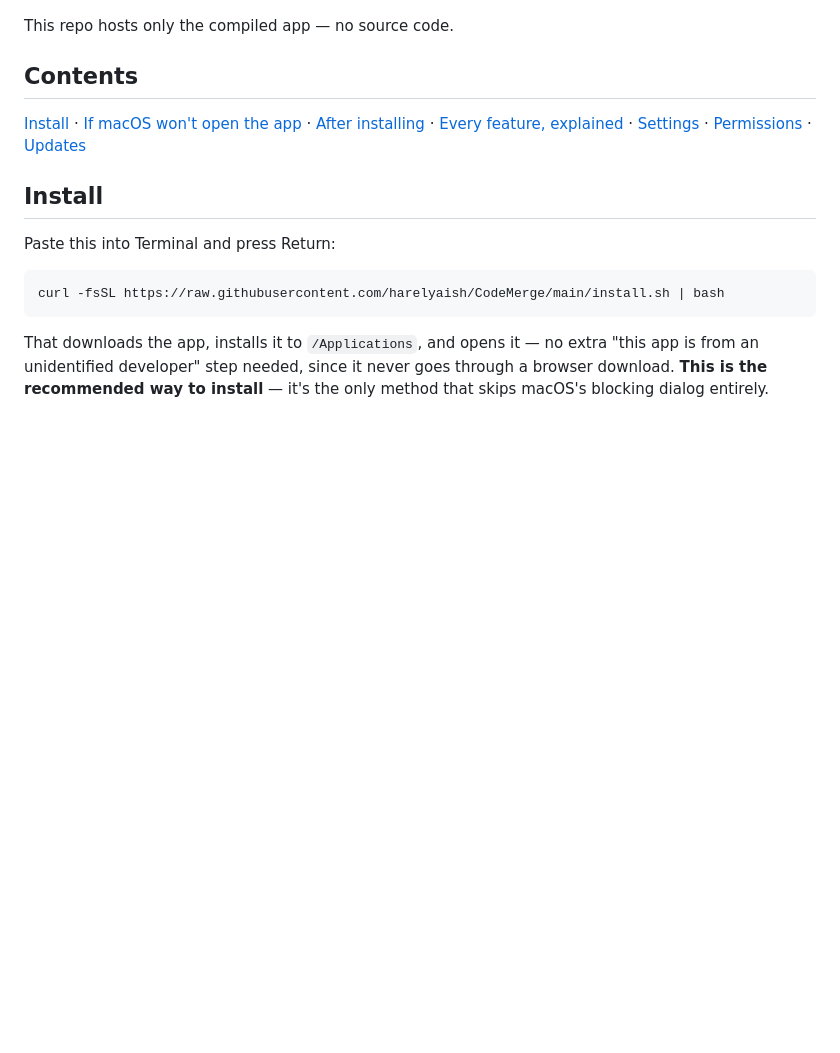
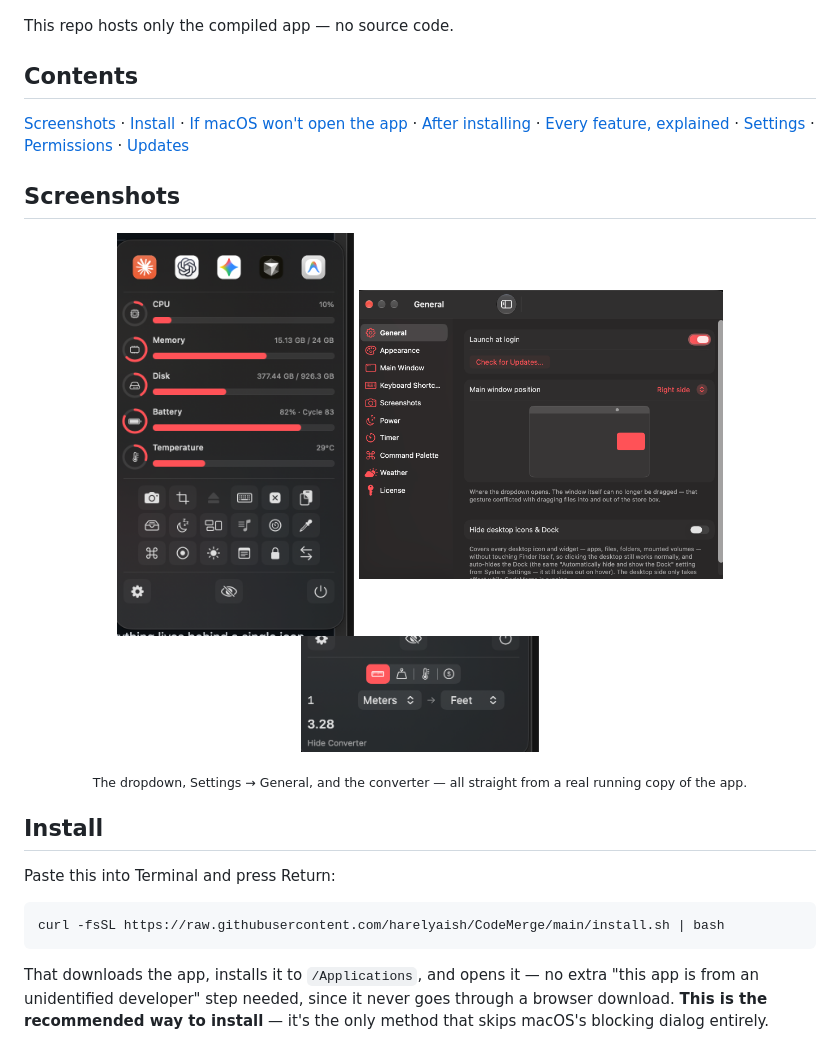
Before and after one commit to harelyaish/CodeMerge, a Markdown page: README.md, the part around the change. Rendered like a GitHub page; blank space fills up the shorter version.

Commit message:
Add real screenshots of the dropdown, Settings, and converter

```diff
--- a/README.md
+++ b/README.md
@@ -24,7 +24,17 @@ This repo hosts only the compiled app — no source code.
 
 ## Contents
 
-[Install](#install) · [If macOS won't open the app](#if-macos-wont-open-the-app) · [After installing](#after-installing) · [Every feature, explained](#every-feature-explained) · [Settings](#settings-in-brief) · [Permissions](#permissions-it-may-ask-you-for) · [Updates](#updates)
+[Screenshots](#screenshots) · [Install](#install) · [If macOS won't open the app](#if-macos-wont-open-the-app) · [After installing](#after-installing) · [Every feature, explained](#every-feature-explained) · [Settings](#settings-in-brief) · [Permissions](#permissions-it-may-ask-you-for) · [Updates](#updates)
+
+## Screenshots
+
+<p align="center">
+  <img src="https://raw.githubusercontent.com/harelyaish/CodeMerge/main/screenshots/dropdown.png" alt="The CodeMerge dropdown, open" width="30%">
+  <img src="https://raw.githubusercontent.com/harelyaish/CodeMerge/main/screenshots/settings.png" alt="CodeMerge Settings — General" width="46%">
+  <img src="https://raw.githubusercontent.com/harelyaish/CodeMerge/main/screenshots/converter.png" alt="The unit/currency converter" width="30%">
+</p>
+
+<p align="center"><sub>The dropdown, Settings → General, and the converter — all straight from a real running copy of the app.</sub></p>
 
 ## Install
 
```
